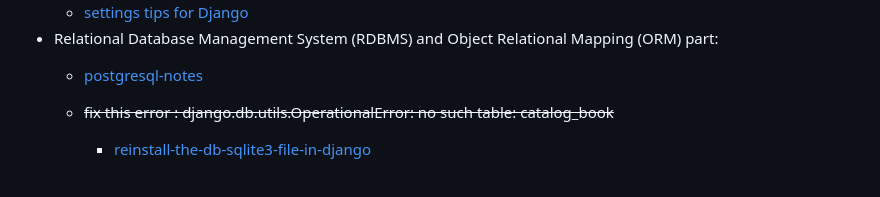
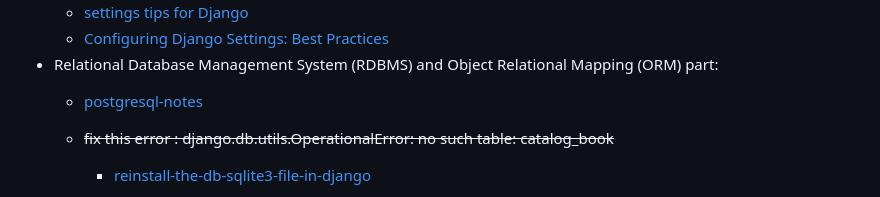
Before and after one commit to hong539/local_library_website, a Markdown page: README.md, the part around one of its changes. Rendered like a GitHub page.

```diff
--- a/README.md
+++ b/README.md
@@ -30,4 +31,5 @@
     * [settings tips for Django](https://github.com/django/djangoproject.com/tree/main/djangoproject/settings)
+    * [Configuring Django Settings: Best Practices](https://djangostars.com/blog/configuring-django-settings-best-practices/)
 * Relational Database Management System (RDBMS) and Object Relational Mapping (ORM) part:
     * [postgresql-notes](https://docs.djangoproject.com/en/4.2/ref/databases/#postgresql-notes)
     * ~~fix this error : django.db.utils.OperationalError: no such table: catalog_book~~
```
Also changed, not shown: other parts of README.md (+1 -0 lines).
